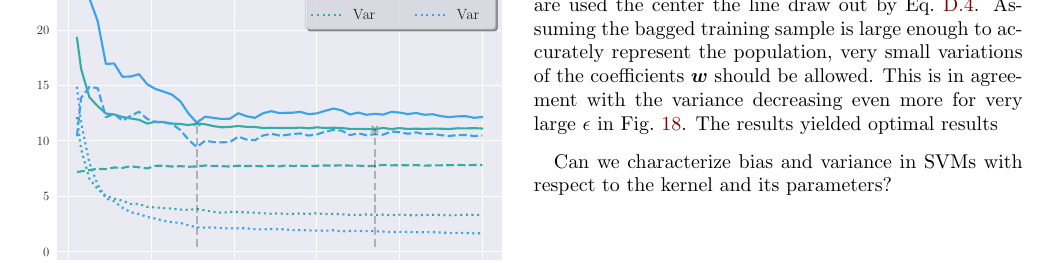
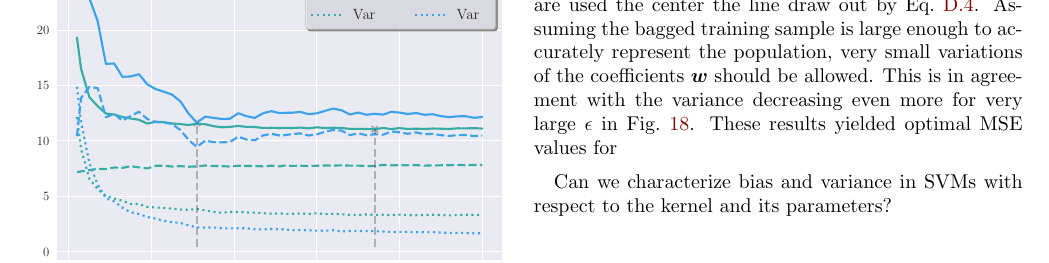
Before and after one commit to hkve/FYS-STK4155, a LaTeX paper (Project3/tex/main.tex, which reads Project3/tex/sections/appendix.tex): part of page 16 of 17, cut so that both start at the same text. Compiled offline with pdfLaTeX.

```diff
--- a/Project3/tex/sections/appendix.tex
+++ b/Project3/tex/sections/appendix.tex
@@ -114,7 +114,7 @@
 
 
         \subsection{Support Vector Machines}
-            Lastly, we investigate how our SVM performs when increasing the margin ($\epsilon$). To assure convergence, the margin is slightly soft, setting $C = 1$. The results from both the linear and RBF kernel can be seen in \cref{fig:SVR_eps}. For small $\epsilon$, the RBF kernel outperforms the linear kernel substantially. Though having approximately equal bias', the variance of RBF is much lower than the linear kernel. Increasing $\epsilon$ actually yields worse results for the RBF kernel, in contrast to the linear kernel where we find a low variance region with a bias dip similar to what we found for linear regression (\cref{fig:linreg_biasvar_decomp}). The increasing bias for high $\epsilon$ values might be somewhat counterintuitive, since the constraint in \cref{eq:SVM_optimasation} is loosened. However, the inclusion of more points might actually since more points are used the center the line draw out by \cref{eq:SVM_predict}. Assuming the bagged training sample is large enough to accurately represent the population, very small variations of the coefficients $\vec{w}$ should be allowed. This is in agreement with the variance decreasing even more for very large $\epsilon$ in \cref{fig:SVR_eps}. The results yielded optimal results
+            Lastly, we investigate how our SVM performs when increasing the margin ($\epsilon$). To assure convergence, the margin is slightly soft, setting $C = 1$. The results from both the linear and RBF kernel can be seen in \cref{fig:SVR_eps}. For small $\epsilon$, the RBF kernel outperforms the linear kernel substantially. Though having approximately equal bias', the variance of RBF is much lower than the linear kernel. Increasing $\epsilon$ actually yields worse results for the RBF kernel, in contrast to the linear kernel where we find a low variance region with a bias dip similar to what we found for linear regression (\cref{fig:linreg_biasvar_decomp}). The increasing bias for high $\epsilon$ values might be somewhat counterintuitive, since the constraint in \cref{eq:SVM_optimasation} is loosened. However, the inclusion of more points might actually since more points are used the center the line draw out by \cref{eq:SVM_predict}. Assuming the bagged training sample is large enough to accurately represent the population, very small variations of the coefficients $\vec{w}$ should be allowed. This is in agreement with the variance decreasing even more for very large $\epsilon$ in \cref{fig:SVR_eps}. These results yielded optimal MSE values for
 
             Can we characterize bias and variance in SVMs with respect to the kernel and its parameters?
             \begin{figure}[H]
```
Also changed, not shown: Project3/tex/figs/Boosting_subsamples.pdf.
